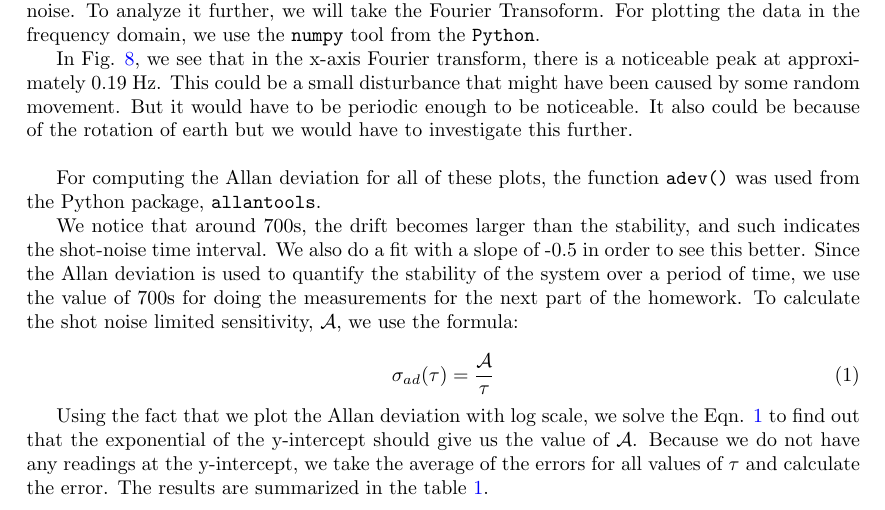
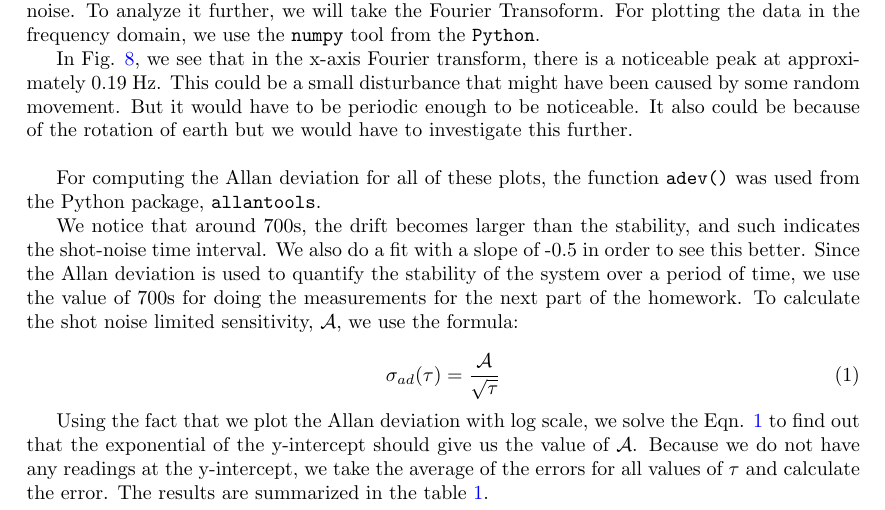
Before and after one commit to tesla1900/advanced-lab-course, a LaTeX problem sheet (laser_gyroscope/prelab/prelab_assignment.tex): part of page 4 of 8, cut so that both start at the same text. Compiled offline with pdfLaTeX.

Commit message:
Fixed formula and figure reference

```diff
--- a/laser_gyroscope/prelab/prelab_assignment.tex
+++ b/laser_gyroscope/prelab/prelab_assignment.tex
@@ -143,7 +143,7 @@ We notice that around 700s, the drift becomes larger than the stability, and suc
 To calculate the shot noise limited sensitivity, $\mathcal{A}$, we use the formula:
 
 \begin{equation} \label{eqn:all}
-     \sigma_{ad}(\tau) = \frac{\mathcal{A}}{\tau}
+		\sigma_{ad}(\tau) = \frac{\mathcal{A}}{\sqrt{\tau}}
 \end{equation}
 
 Using the fact that we plot the Allan deviation with log scale, we solve the Eqn. \ref{eqn:all} to find out that the exponential of the y-intercept should give us the value of $\mathcal{A}$. Because we do not have any readings at the y-intercept, we take the average of the errors for all values of $\tau$ and calculate the error. The results are summarized in the table \ref{tab:A}.
```
Also changed, not shown: laser_gyroscope/prelab/prelab_assignment.pdf, laser_gyroscope/prelab/prelab_assignment.tex (2 more changed lines).
